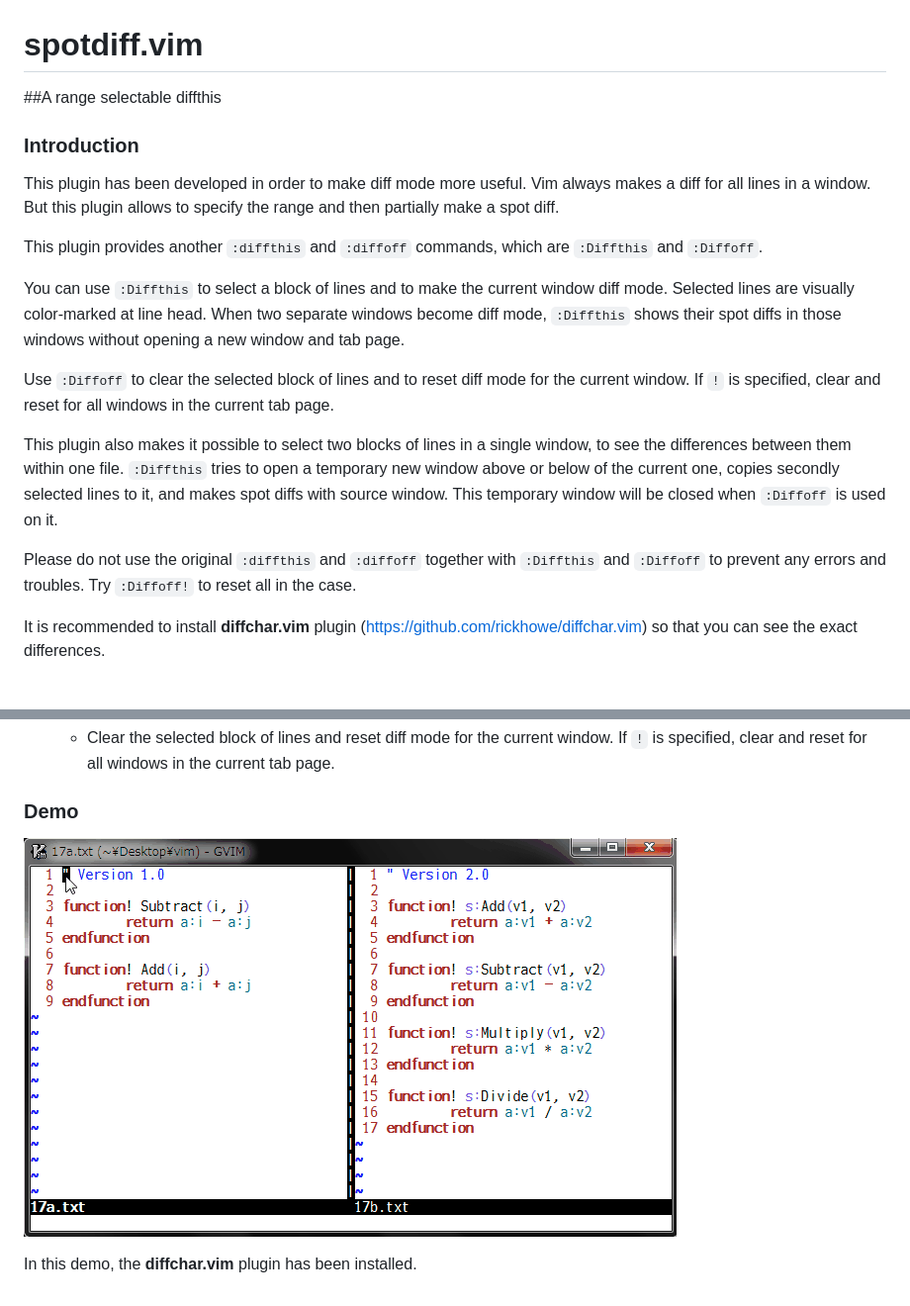
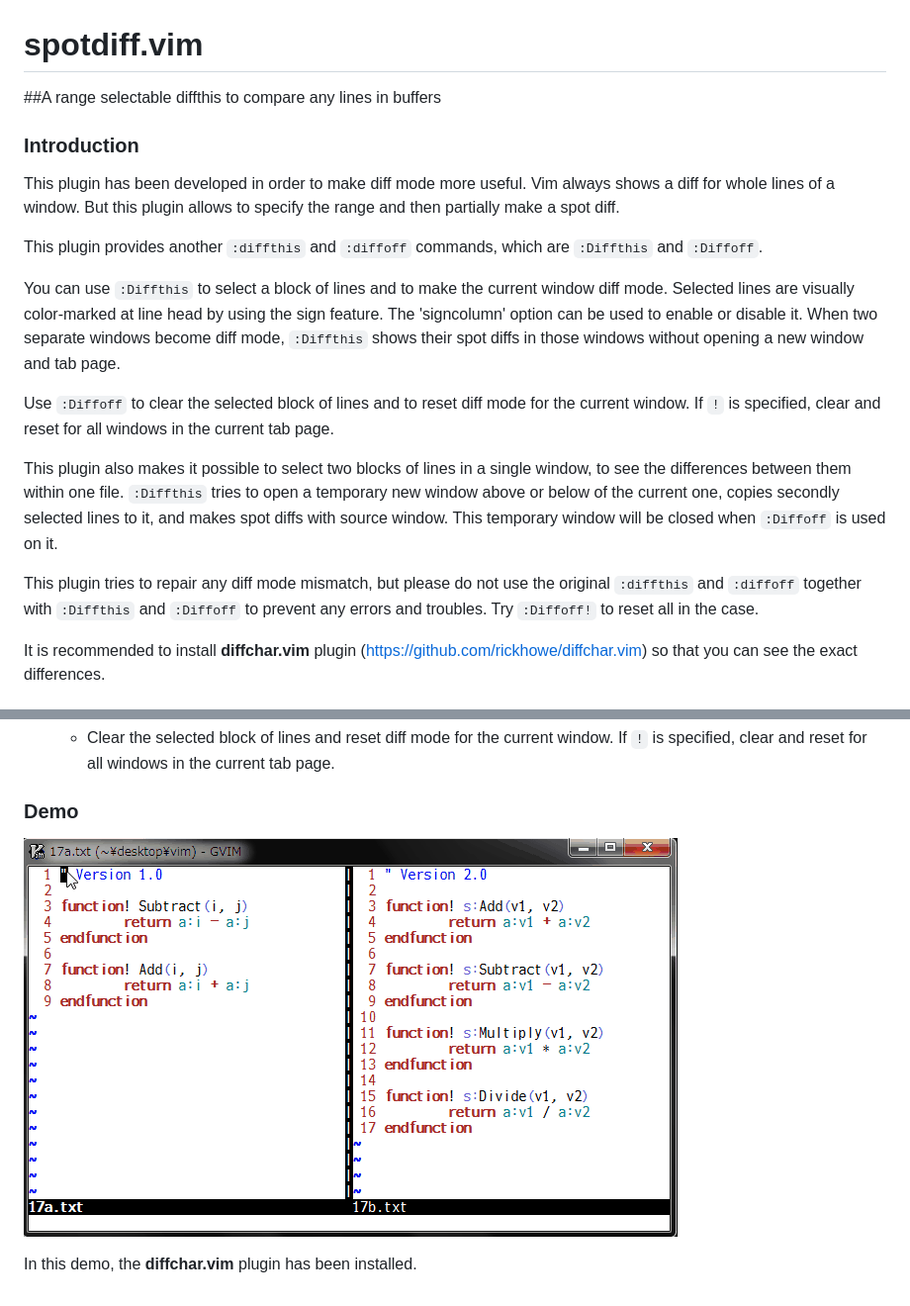
Before and after one commit to rickhowe/spotdiff.vim, a Markdown page: README.md, 2 parts joined by grey strips. Shown at 99% size. GitHub-like rendering; pictures changed too: demo.gif.

```diff
--- a/README.md
+++ b/README.md
@@ -1,34 +1,35 @@
 # spotdiff.vim
 
-##A range selectable diffthis
+##A range selectable diffthis to compare any lines in buffers
 
 ### Introduction
 
 This plugin has been developed in order to make diff mode more useful.
-Vim always makes a diff for all lines in a window. But this plugin allows
+Vim always shows a diff for whole lines of a window. But this plugin allows
 to specify the range and then partially make a spot diff.
 
 This plugin provides another `:diffthis` and `:diffoff` commands, which are
 `:Diffthis` and `:Diffoff`.
 
 You can use `:Diffthis` to select a block of lines and to make the current
-window diff mode. Selected lines are visually color-marked at line head.
-When two separate windows become diff mode, `:Diffthis` shows their spot diffs
-in those windows without opening a new window and tab page.
+window diff mode. Selected lines are visually color-marked at line head by
+using the sign feature. The 'signcolumn' option can be used to enable or
+disable it. When two separate windows become diff mode, `:Diffthis` shows
+their spot diffs in those windows without opening a new window and tab page.
 
 Use `:Diffoff` to clear the selected block of lines and to reset diff mode
 for the current window. If `!` is specified, clear and reset for all windows
 in the current tab page.
 
 This plugin also makes it possible to select two blocks of lines in a single
-window, to see the differences between them within one file. `:Diffthis` tries
-to open a temporary new window above or below of the current one, copies
-secondly selected lines to it, and makes spot diffs with source window.
+window, to see the differences between them within one file. `:Diffthis`
+tries to open a temporary new window above or below of the current one,
+copies secondly selected lines to it, and makes spot diffs with source window.
 This temporary window will be closed when `:Diffoff` is used on it.
 
-Please do not use the original `:diffthis` and `:diffoff` together with
-`:Diffthis` and `:Diffoff` to prevent any errors and troubles. Try `:Diffoff!`
-to reset all in the case.
+This plugin tries to repair any diff mode mismatch, but please do not use the
+original `:diffthis` and `:diffoff` together with `:Diffthis` and `:Diffoff`
+to prevent any errors and troubles. Try `:Diffoff!` to reset all in the case.
 
 It is recommended to install **diffchar.vim** plugin
 (https://github.com/rickhowe/diffchar.vim) so that
```
Also changed, not shown: 3 other files.
